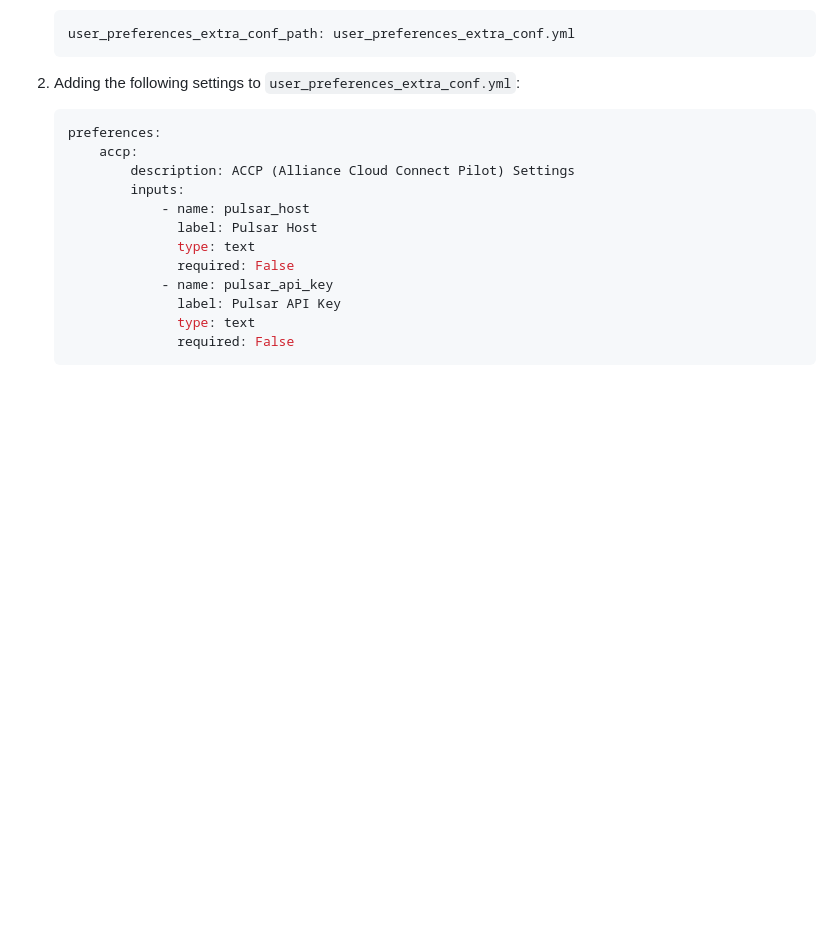
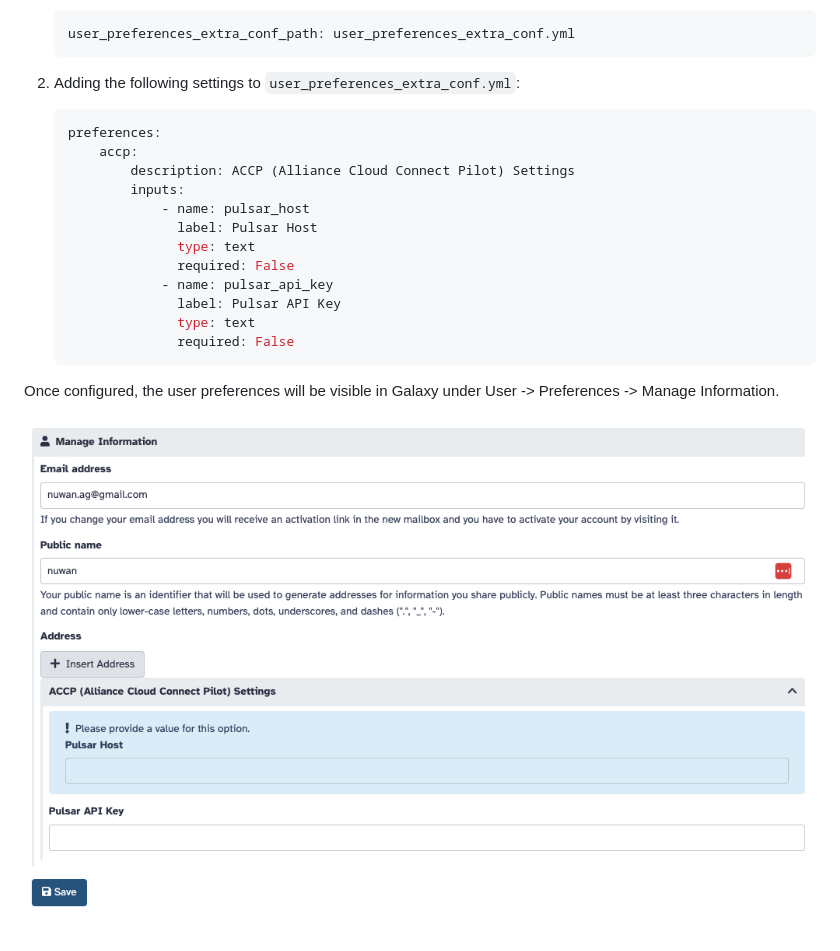
Before and after one commit to ksuderman/galaxy-k8s-boot, a Markdown page: docs/cloudmc.md, the part around the change. Drawn GitHub-style; pictures changed too: docs/user_preferences.png (added); blank space fills up the shorter version.

Commit message:
Move cloudmc details to docs folder and add screenshot of user prefs

````diff
--- a/cloudmc.md
+++ b/docs/cloudmc.md
@@ -94,3 +94,7 @@ such custom user preferences. This can be done by:
                   type: text
                   required: False
     ```
+
+Once configured, the user preferences will be visible in Galaxy under User -> Preferences -> Manage Information.
+
+![screenshot of user preferences](user_preferences.png)
````
